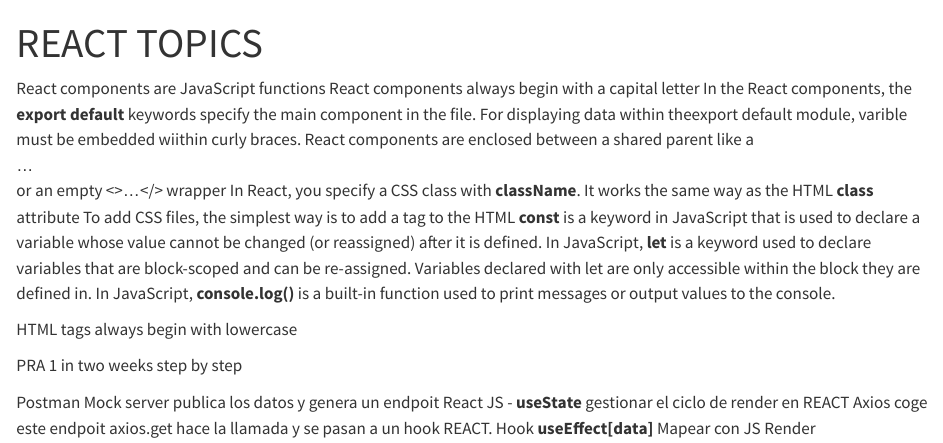
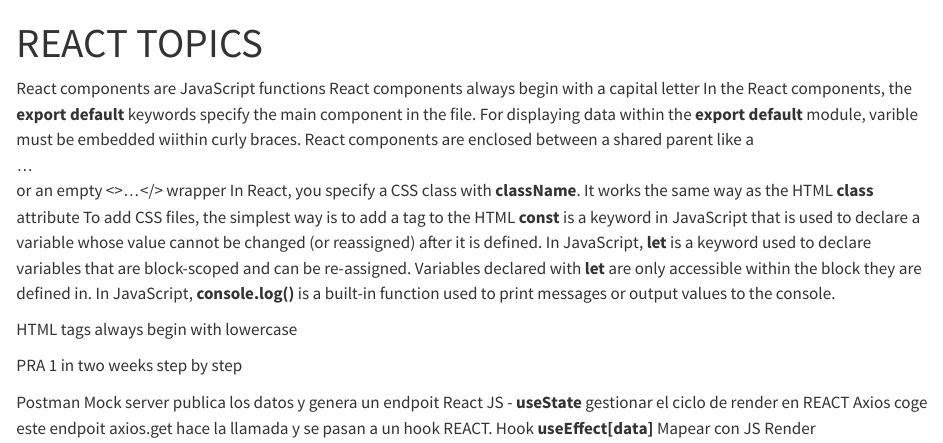
Before and after one commit to pedroGEOGIScoding/WebAppsCourseNotes, a Quarto document (React Topics.qmd): the page in a window 1100 px wide, from its top. Rendered offline with R 4.5, knitr and Pandoc in place of Quarto, with nearby package versions.

Commit message:
Update React Topics.qmd

```diff
--- a/React Topics.qmd
+++ b/React Topics.qmd
@@ -6,12 +6,12 @@
 React components are JavaScript functions
 React components always begin with a capital letter
 In the React components, the **export default** keywords specify the main component in the file.
-For displaying data within theexport default module, varible must be embedded wiithin curly braces.
+For displaying data within the **export default** module, varible must be embedded wiithin curly braces.
 React components are enclosed between a shared parent like a <div>...</div> or an empty <>...</> wrapper
 In React, you specify a CSS class with **className**. It works the same way as the HTML **class** attribute
 To add CSS files, the simplest way is to add a <link> tag to the HTML
 **const** is a keyword in JavaScript that is used to declare a variable whose value cannot be changed (or reassigned) after it is defined.
-In JavaScript, **let** is a keyword used to declare variables that are block-scoped and can be re-assigned. Variables declared with let are only accessible within the block they are defined in.
+In JavaScript, **let** is a keyword used to declare variables that are block-scoped and can be re-assigned. Variables declared with **let** are only accessible within the block they are defined in.
 In JavaScript, **console.log()** is a built-in function used to print messages or output values to the console.
 
 HTML tags always begin with lowercase
```
